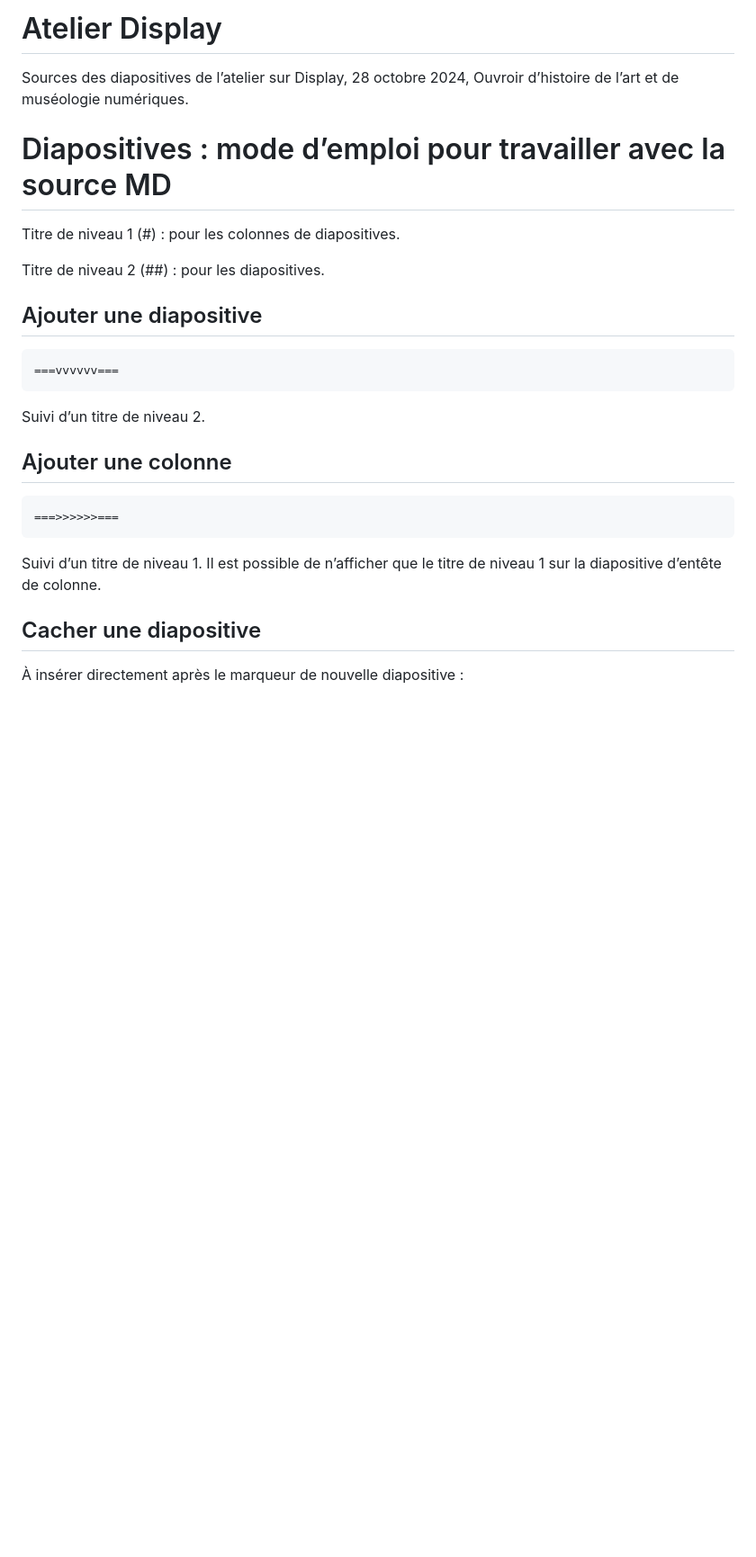
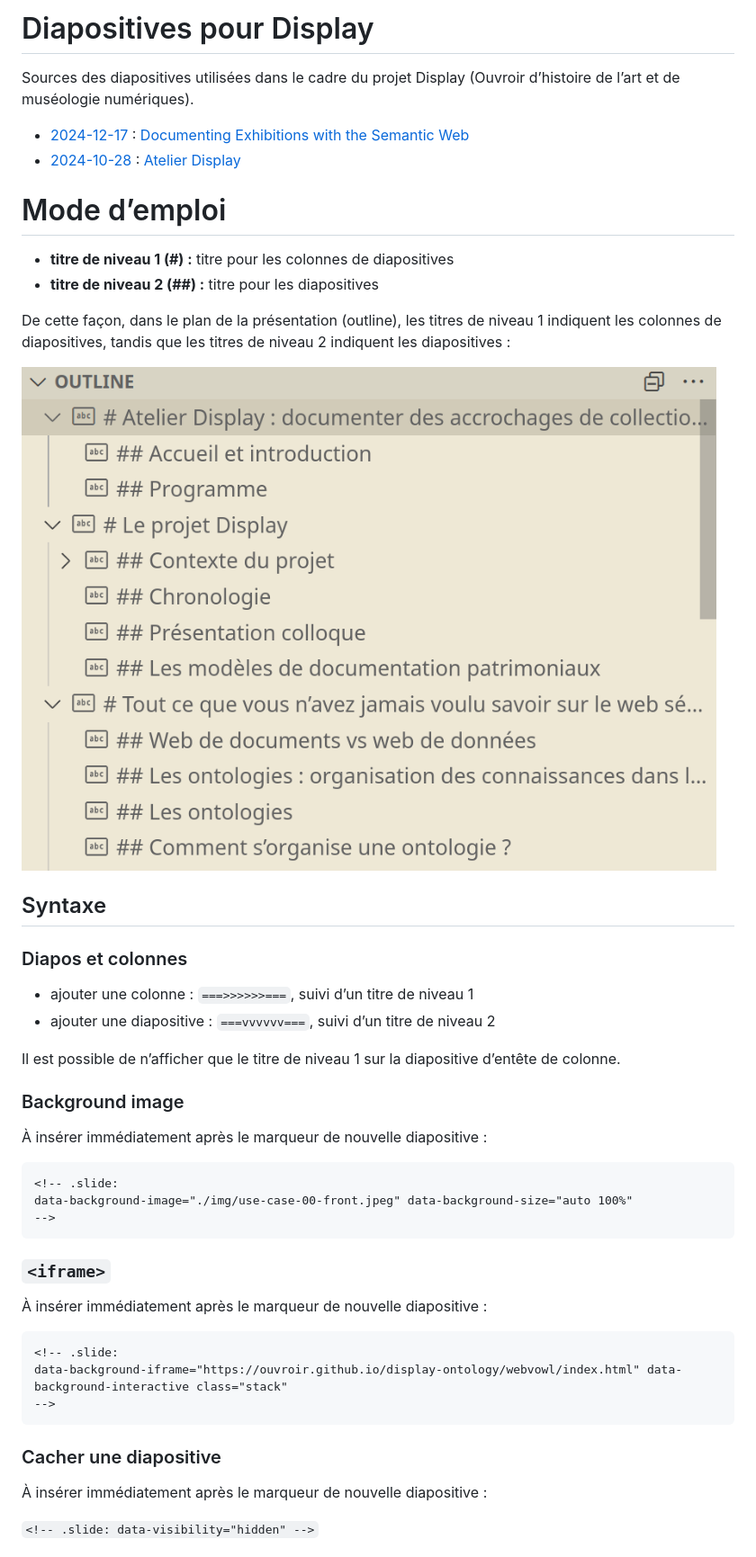
Before and after one commit to ouvroir/atelier-display, a Markdown page: README.md, the part around the change printed below. Shown: that part at 90% size. GitHub-like rendering; pictures changed too: img/outline.png (added); blank space fills up the shorter version.

Commit message:
mise à jour README

````diff
--- a/README.md
+++ b/README.md
@@ -1,30 +1,51 @@
-# Atelier Display
+# Diapositives pour Display
 
-Sources des diapositives de l’atelier sur Display, 28 octobre 2024, Ouvroir d’histoire de l’art et de muséologie numériques.
+Sources des diapositives utilisées dans le cadre du projet Display (Ouvroir d’histoire de l’art et de muséologie numériques).
 
-# Diapositives : mode d’emploi pour travailler avec la source MD
+- [2024-12-17](./documenting/2024-12-17-documenting.md) : [Documenting Exhibitions with the Semantic Web](./documenting/)
+- [2024-10-28](./atelier/2024-10-28-atelier.md) : [Atelier Display](./atelier/)
 
-Titre de niveau 1 (#) : pour les colonnes de diapositives.
+# Mode d’emploi
 
-Titre de niveau 2 (##) : pour les diapositives.
+- **titre de niveau 1 (#) :** titre pour les colonnes de diapositives
+- **titre de niveau 2 (##) :** titre pour les diapositives
 
-## Ajouter une diapositive
+De cette façon, dans le plan de la présentation (outline), les titres de niveau 1 indiquent les colonnes de diapositives, tandis que les titres de niveau 2 indiquent les diapositives :
+
+![Les titres de niveau 1 indiquent les colonnes de diapositives, tandis que les titres de niveau 2 indiquent les diapositives.](./img/outline.png)
+
+## Syntaxe
+
+### Diapos et colonnes
+
+- ajouter une colonne : `===>>>>>>===`, suivi d’un titre de niveau 1
+- ajouter une diapositive : `===vvvvvv===`, suivi d’un titre de niveau 2
+
+Il est possible de n’afficher que le titre de niveau 1 sur la diapositive d’entête de colonne.
+
+### Background image
+
+À insérer immédiatement après le marqueur de nouvelle diapositive :
 
 ```
-===vvvvvv===
+<!-- .slide:
+data-background-image="./img/use-case-00-front.jpeg" data-background-size="auto 100%"
+-->
 ```
 
-Suivi d’un titre de niveau 2.
+### `<iframe>`
 
-## Ajouter une colonne
+À insérer immédiatement après le marqueur de nouvelle diapositive :
 
 ```
-===>>>>>>===
+<!-- .slide:
+data-background-iframe="https://ouvroir.github.io/display-ontology/webvowl/index.html" data-background-interactive class="stack"
+-->
 ```
 
-Suivi d’un titre de niveau 1. Il est possible de n’afficher que le titre de niveau 1 sur la diapositive d’entête de colonne.
+### Cacher une diapositive
 
-## Cacher une diapositive
+À insérer immédiatement après le marqueur de nouvelle diapositive :
 
-À insérer directement après le marqueur de nouvelle diapositive :
+`<!-- .slide: data-visibility="hidden" -->`
 
````
Also changed, not shown: other parts of README.md (+18 -6 lines).
